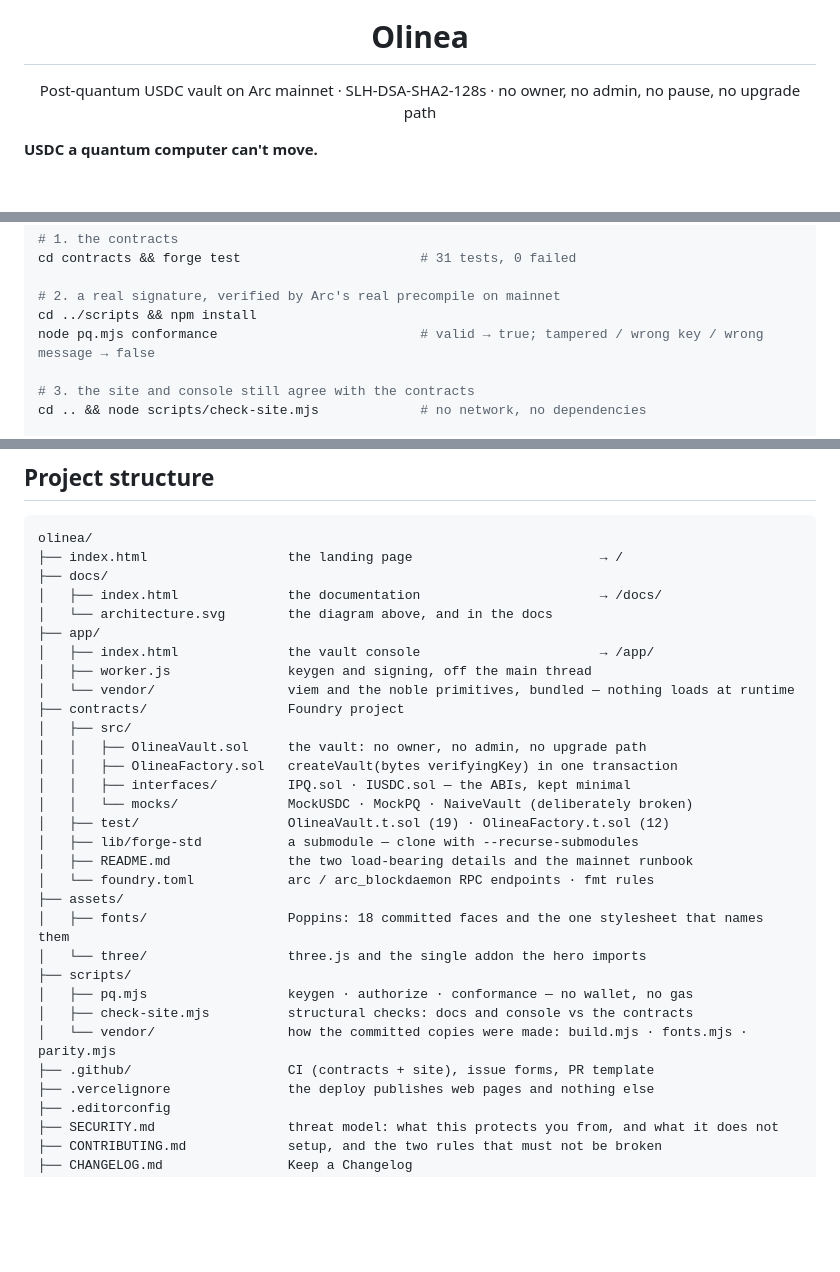
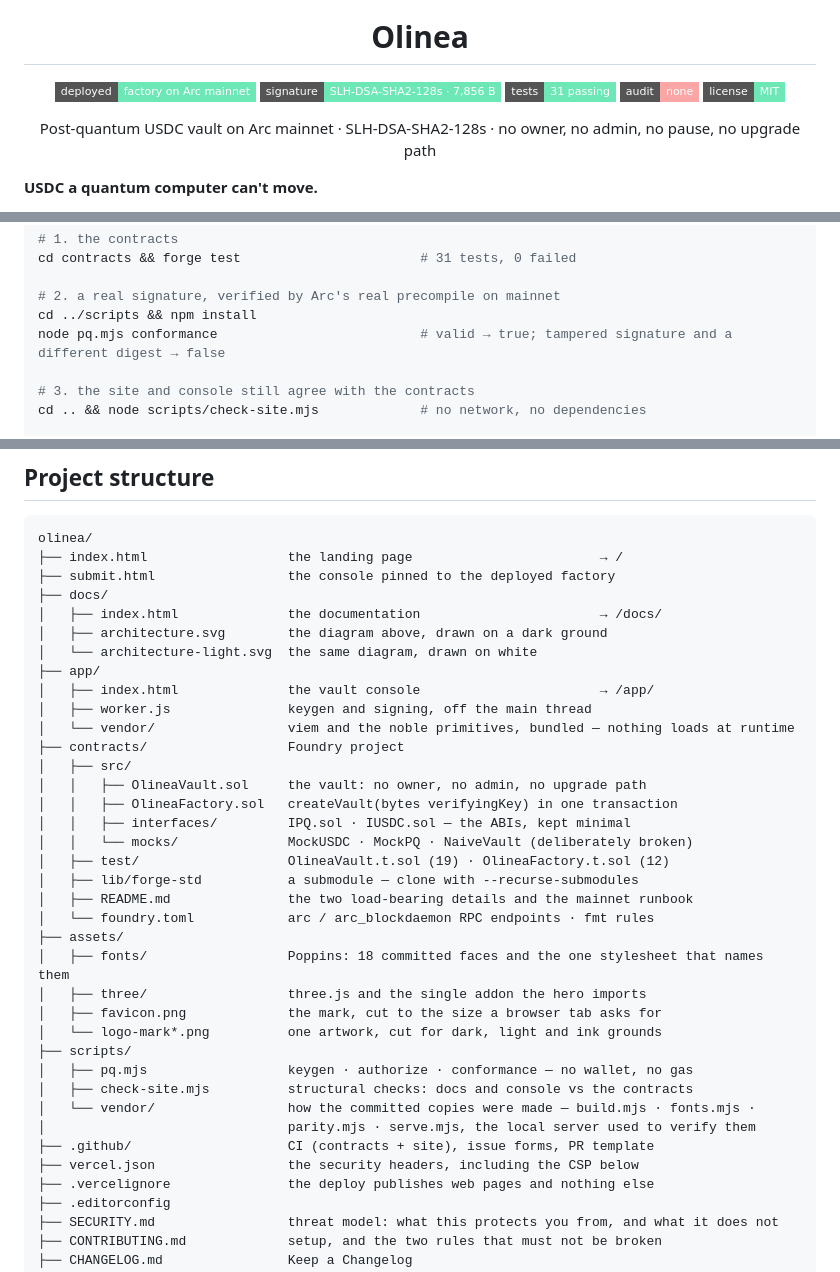
Before and after one commit to thesithunyein/olinea, a Markdown page: README.md, 3 parts joined by grey strips. Rendered like a GitHub page; badges without logos; blank space fills up the shorter version.

````diff
--- a/README.md
+++ b/README.md
@@ -7,6 +7,14 @@
 
 <h1 align="center">Olinea</h1>
 
+<p align="center">
+  <a href="#deployment"><img src="https://img.shields.io/badge/deployed-factory%20on%20Arc%20mainnet-6ee7b7?style=flat-square" alt="Deployed: factory on Arc mainnet"></a>
+  <a href="#the-primitive"><img src="https://img.shields.io/badge/signature-SLH--DSA--SHA2--128s%20%C2%B7%207%2C856%20B-6ee7b7?style=flat-square" alt="Signature: SLH-DSA-SHA2-128s, 7,856 bytes"></a>
+  <a href="#verify-it-yourself"><img src="https://img.shields.io/badge/tests-31%20passing-6ee7b7?style=flat-square" alt="Tests: 31 passing"></a>
+  <a href="#security"><img src="https://img.shields.io/badge/audit-none-fca5a5?style=flat-square" alt="Audit: none"></a>
+  <a href="LICENSE"><img src="https://img.shields.io/badge/license-MIT-6ee7b7?style=flat-square" alt="License: MIT"></a>
+</p>
+
 <p align="center">Post-quantum USDC vault on Arc mainnet · SLH-DSA-SHA2-128s · no owner, no admin, no pause, no upgrade path</p>
 
 **USDC a quantum computer can't move.**
@@ -171,7 +158,7 @@ cd contracts && forge test                       # 31 tests, 0 failed
 
 # 2. a real signature, verified by Arc's real precompile on mainnet
 cd ../scripts && npm install
-node pq.mjs conformance                          # valid → true; tampered / wrong key / wrong message → false
+node pq.mjs conformance                          # valid → true; tampered signature and a different digest → false
 
 # 3. the site and console still agree with the contracts
 cd .. && node scripts/check-site.mjs             # no network, no dependencies
@@ -190,9 +177,11 @@ Point the last one at the deployed factory and it checks the deployed claims too
 ```
 olinea/
 ├── index.html                  the landing page                        → /
+├── submit.html                 the console pinned to the deployed factory
 ├── docs/
 │   ├── index.html              the documentation                       → /docs/
-│   └── architecture.svg        the diagram above, and in the docs
+│   ├── architecture.svg        the diagram above, drawn on a dark ground
+│   └── architecture-light.svg  the same diagram, drawn on white
 ├── app/
 │   ├── index.html              the vault console                       → /app/
 │   ├── worker.js               keygen and signing, off the main thread
@@ -209,12 +198,16 @@ olinea/
 │   └── foundry.toml            arc / arc_blockdaemon RPC endpoints · fmt rules
 ├── assets/
 │   ├── fonts/                  Poppins: 18 committed faces and the one stylesheet that names them
-│   └── three/                  three.js and the single addon the hero imports
+│   ├── three/                  three.js and the single addon the hero imports
+│   ├── favicon.png             the mark, cut to the size a browser tab asks for
+│   └── logo-mark*.png          one artwork, cut for dark, light and ink grounds
 ├── scripts/
 │   ├── pq.mjs                  keygen · authorize · conformance — no wallet, no gas
 │   ├── check-site.mjs          structural checks: docs and console vs the contracts
-│   └── vendor/                 how the committed copies were made: build.mjs · fonts.mjs · parity.mjs
+│   └── vendor/                 how the committed copies were made — build.mjs · fonts.mjs ·
+│                               parity.mjs · serve.mjs, the local server used to verify them
 ├── .github/                    CI (contracts + site), issue forms, PR template
+├── vercel.json                 the security headers, including the CSP below
 ├── .vercelignore               the deploy publishes web pages and nothing else
 ├── .editorconfig
 ├── SECURITY.md                 threat model: what this protects you from, and what it does not
````
Also changed, not shown: other parts of README.md (+14 -35 lines), CHANGELOG.md (+9 -0 lines).
